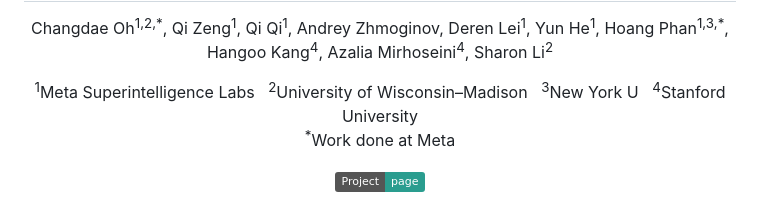
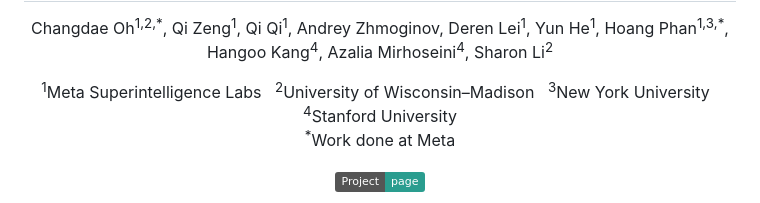
Before and after one commit to changdaeoh/sharpening-tax, a Markdown page: README.md, the part around the change. Drawn GitHub-style; badges without logos.

Commit message:
“README”

```diff
--- a/README.md
+++ b/README.md
@@ -13,7 +13,7 @@
   Sharon Li<sup>2</sup>
 </p>
 <p align="center">
-  <sup>1</sup>Meta Superintelligence Labs &nbsp; <sup>2</sup>University of Wisconsin–Madison &nbsp; <sup>3</sup>New York U &nbsp; <sup>4</sup>Stanford University
+  <sup>1</sup>Meta Superintelligence Labs &nbsp; <sup>2</sup>University of Wisconsin–Madison &nbsp; <sup>3</sup>New York University &nbsp; <sup>4</sup>Stanford University
   <br><sup>*</sup>Work done at Meta
 </p>
 <p align="center">
```
